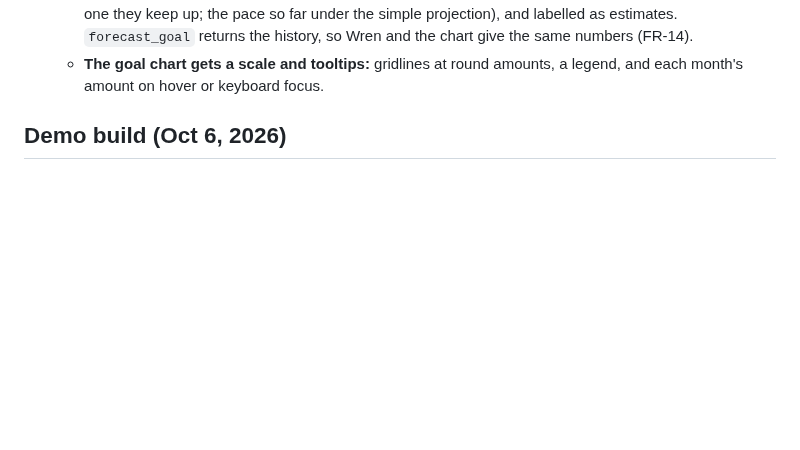
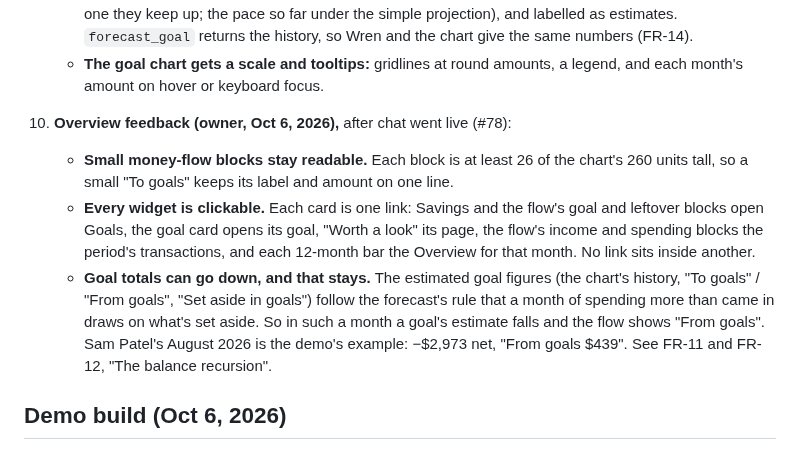
Before and after one commit to sidag02/Smart-Financial-Coach, a Markdown page: docs/design/Smart Financial Coach — Web App UI.md, the part around the change. GitHub-like rendering; blank space fills up the shorter version.

Commit message:
Docs: estimated goal totals can fall in a deficit month, and that stays (owner, Oct 6)
FR-11/12 'The balance recursion' and decision 8 now say the draw-down applies to a goal's
estimated past too (the chart's history, To/From goals, Set aside in goals), with Sam Patel's
August 2026 as the example, and why goals-only-grow wasn't taken. The Web App UI's Overview
feedback gains the Oct 6 changes (#78).

Co-Authored-By: Claude Opus 5.5 <noreply@anthropic.com>

```diff
--- a/docs/design/Smart Financial Coach — Web App UI.md
+++ b/docs/design/Smart Financial Coach — Web App UI.md
@@ -63,6 +63,10 @@ Open `mockups/Smart Financial Coach - Light & Dark.dc.html` from a local server
    - **The spend card opens Transactions** with the same period.
    - **"To goals" in the money flow,** and **each goal's history on its chart.** Goals are set-asides within the user's savings (owner decision on #50), so there are no deposits to show: both are estimated with the share the goal's forecast uses (from $0 at creation for a generated goal, from the person's first entry for one they keep up; the pace so far under the simple projection), and labelled as estimates. `forecast_goal` returns the history, so Wren and the chart give the same numbers (FR-14).
    - **The goal chart gets a scale and tooltips:** gridlines at round amounts, a legend, and each month's amount on hover or keyboard focus.
+10. **Overview feedback (owner, Oct 6, 2026),** after chat went live (#78):
+    - **Small money-flow blocks stay readable.** Each block is at least 26 of the chart's 260 units tall, so a small "To goals" keeps its label and amount on one line.
+    - **Every widget is clickable.** Each card is one link: Savings and the flow's goal and leftover blocks open Goals, the goal card opens its goal, "Worth a look" its page, the flow's income and spending blocks the period's transactions, and each 12-month bar the Overview for that month. No link sits inside another.
+    - **Goal totals can go down, and that stays.** The estimated goal figures (the chart's history, "To goals" / "From goals", "Set aside in goals") follow the forecast's rule that a month of spending more than came in draws on what's set aside. So in such a month a goal's estimate falls and the flow shows "From goals". Sam Patel's August 2026 is the demo's example: −$2,973 net, "From goals $439". See FR-11 and FR-12, "The balance recursion".
 
 ## Demo build (Oct 6, 2026)
 
```
Also changed, not shown: 1 other file.
